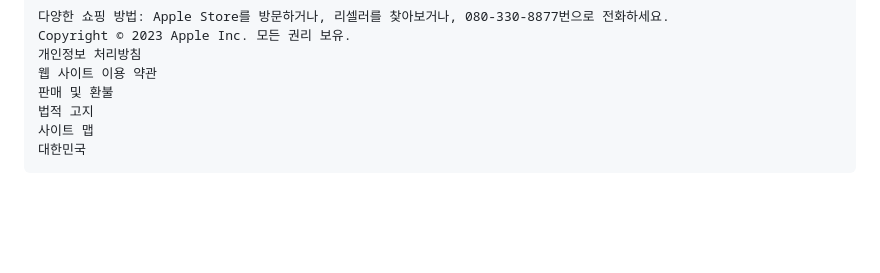
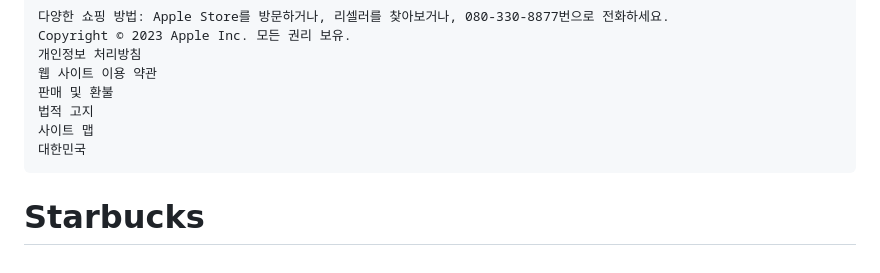
Before and after one commit to Lee-Gunju/Starbucks, a Markdown page: README.md, the part around the change. Drawn GitHub-style; blank space fills up the shorter version.

````diff
--- a/README.md
+++ b/README.md
@@ -580,3 +580,5 @@ Copyright © 2023 Apple Inc. 모든 권리 보유.
 사이트 맵
 대한민국
 ```
+
+# Starbucks
````
